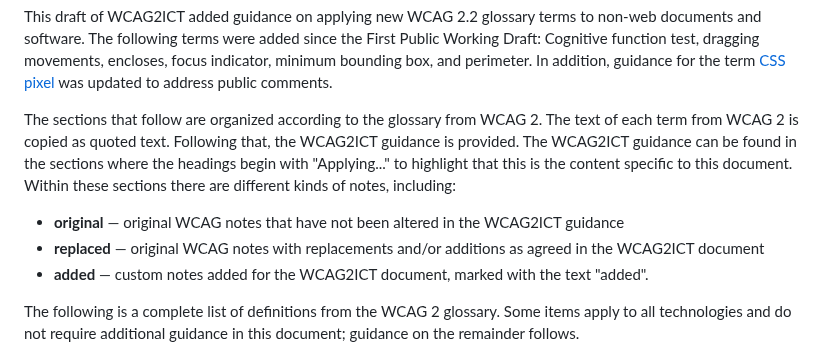
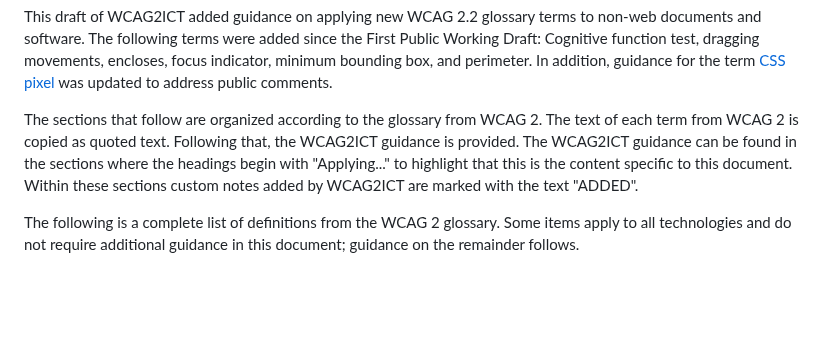
Before and after one commit to w3c/wcag2ict, a Markdown page: comments-on-definitions-in-wcag-2.2-glossary-in-appendix-a.md, the part around the change. GitHub-like rendering; blank space fills up the shorter version.

Commit message:
Update the description of added notes

```diff
--- a/comments-on-definitions-in-wcag-2.2-glossary-in-appendix-a.md
+++ b/comments-on-definitions-in-wcag-2.2-glossary-in-appendix-a.md
@@ -5,11 +5,7 @@ Comments on Definitions in WCAG 2 Glossary
 
 This draft of WCAG2ICT added guidance on applying new WCAG 2.2 glossary terms to non-web documents and software. The following terms were added since the First Public Working Draft: Cognitive function test,  dragging movements, encloses, focus indicator, minimum bounding box, and perimeter. In addition, guidance for the term [CSS pixel](#dfn-css-pixels) was updated to address public comments.</div>
 
-The sections that follow are organized according to the glossary from WCAG 2. The text of each term from WCAG 2 is copied as quoted text. Following that, the WCAG2ICT guidance is provided. The WCAG2ICT guidance can be found in the sections where the headings begin with "Applying..." to highlight that this is the content specific to this document. Within these sections there are different kinds of notes, including:
-
-* **original** &mdash; original WCAG notes that have not been altered in the WCAG2ICT guidance
-* **replaced** &mdash; original WCAG notes with replacements and/or additions as agreed in the WCAG2ICT document
-* **added** &mdash; custom notes added for the WCAG2ICT document, marked with the text "added".
+The sections that follow are organized according to the glossary from WCAG 2. The text of each term from WCAG 2 is copied as quoted text. Following that, the WCAG2ICT guidance is provided. The WCAG2ICT guidance can be found in the sections where the headings begin with "Applying..." to highlight that this is the content specific to this document. Within these sections custom notes added by WCAG2ICT are marked with the text "ADDED".
 
 The following is a complete list of definitions from the WCAG 2 glossary. Some items apply to all technologies and do not require additional guidance in this document; guidance on the remainder follows.
 
```
